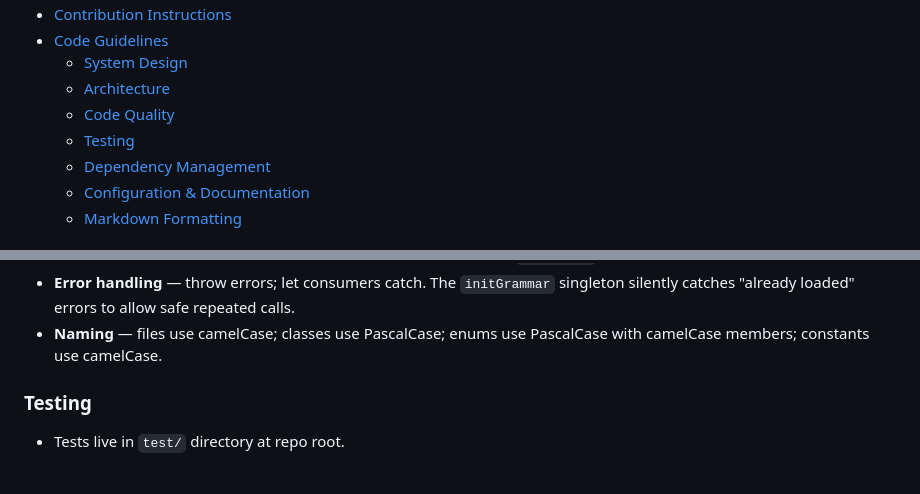
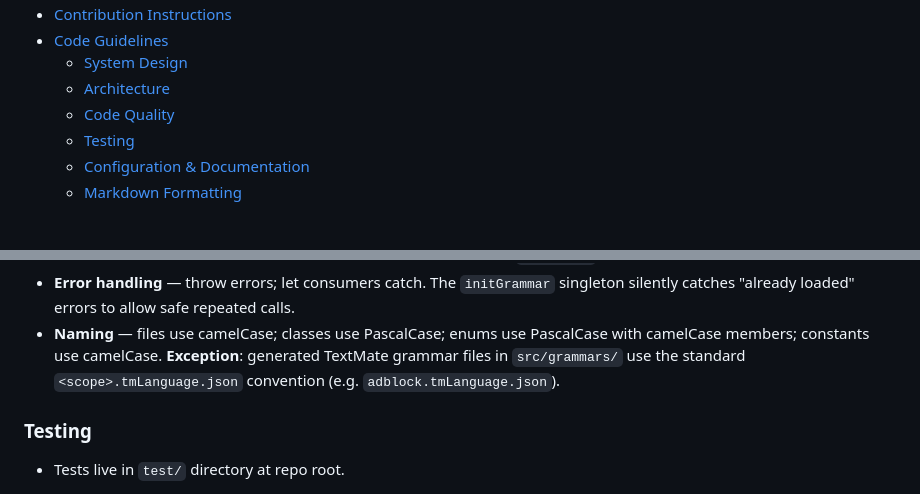
Before and after one commit to AdguardTeam/RulesEditor, a Markdown page: AGENTS.md, 2 parts joined by grey strips. Rendered like a GitHub page.

Commit message:
Remove 'Dependency Management' section from AGENTS.md and clarify naming conventions for generated TextMate grammar files

```diff
--- a/AGENTS.md
+++ b/AGENTS.md
@@ -14,7 +14,6 @@
     - [Architecture](#architecture)
     - [Code Quality](#code-quality)
     - [Testing](#testing)
-    - [Dependency Management](#dependency-management)
     - [Configuration \& Documentation](#configuration--documentation)
     - [Markdown Formatting](#markdown-formatting)
 
@@ -195,6 +194,9 @@ Shared library (lib/registry, lib/utils, lib/errors)
   to allow safe repeated calls.
 - **Naming** — files use camelCase; classes use PascalCase; enums use
   PascalCase with camelCase members; constants use camelCase.
+  **Exception**: generated TextMate grammar files in `src/grammars/` use
+  the standard `<scope>.tmLanguage.json` convention (e.g.
+  `adblock.tmLanguage.json`).
 
 ### Testing
 
```
